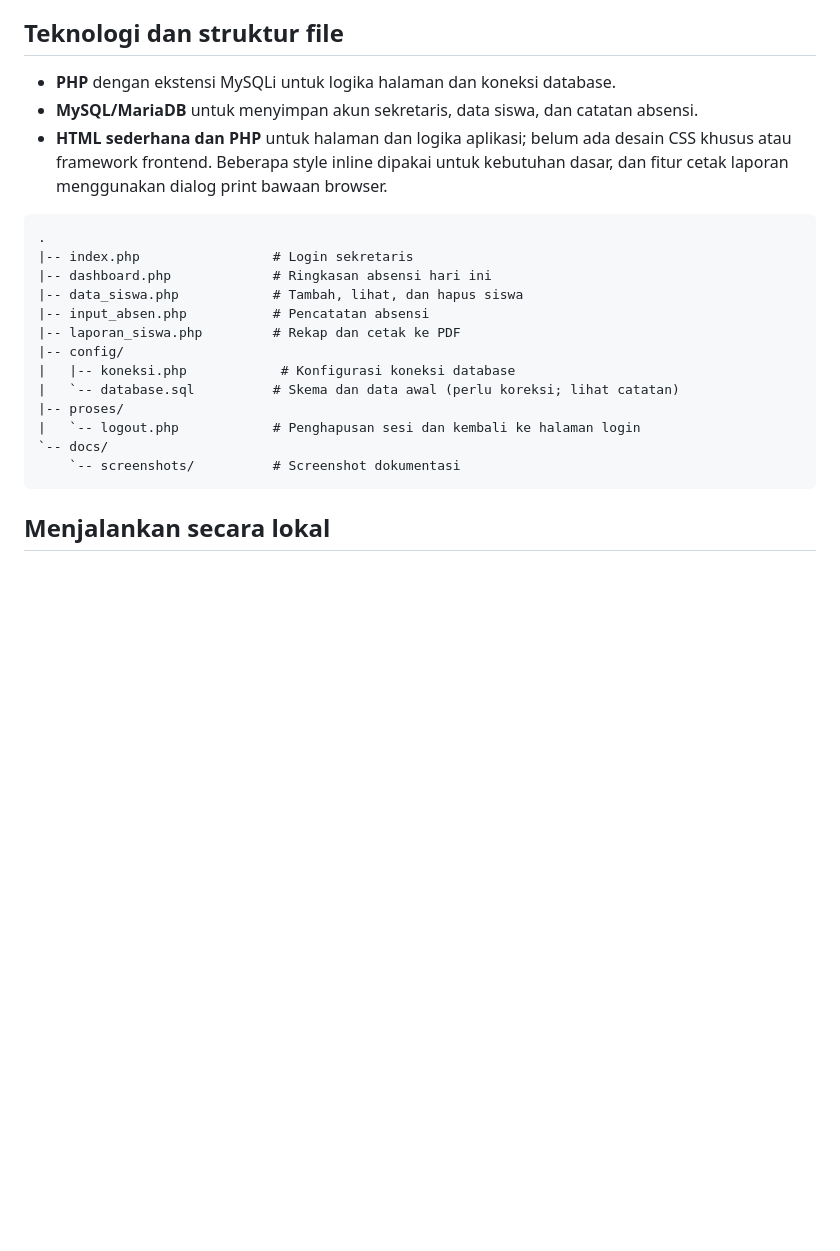
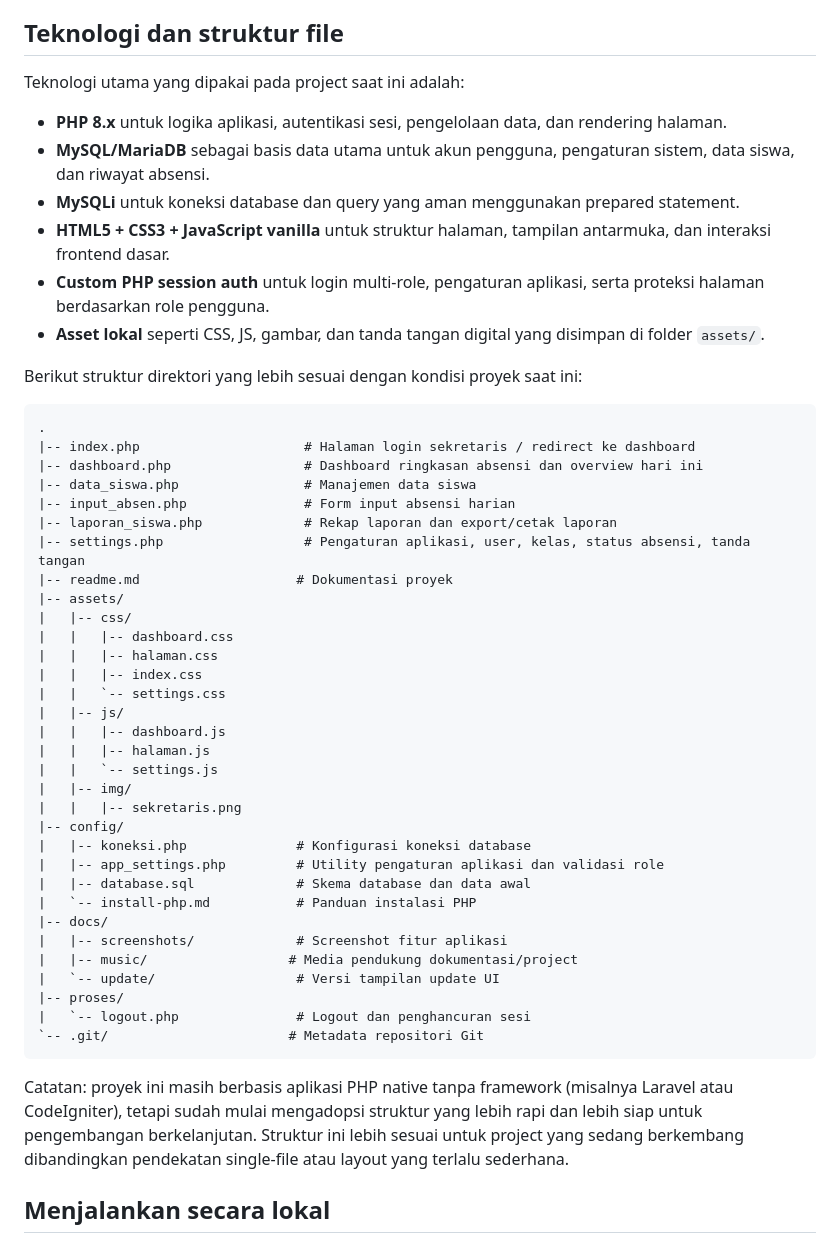
Before and after one commit to synvera/student-attendance-php-design-, a Markdown page: readme.md, the part around the change. Drawn GitHub-style; blank space fills up the shorter version.

````diff
--- a/readme.md
+++ b/readme.md
@@ -103,25 +103,53 @@ Untuk tampilan yang konsisten, ambil gambar setelah halaman selesai dimuat dan g
 
 ## Teknologi dan struktur file
 
-- **PHP** dengan ekstensi MySQLi untuk logika halaman dan koneksi database.
-- **MySQL/MariaDB** untuk menyimpan akun sekretaris, data siswa, dan catatan absensi.
-- **HTML sederhana dan PHP** untuk halaman dan logika aplikasi; belum ada desain CSS khusus atau framework frontend. Beberapa style inline dipakai untuk kebutuhan dasar, dan fitur cetak laporan menggunakan dialog print bawaan browser.
+Teknologi utama yang dipakai pada project saat ini adalah:
+
+- **PHP 8.x** untuk logika aplikasi, autentikasi sesi, pengelolaan data, dan rendering halaman.
+- **MySQL/MariaDB** sebagai basis data utama untuk akun pengguna, pengaturan sistem, data siswa, dan riwayat absensi.
+- **MySQLi** untuk koneksi database dan query yang aman menggunakan prepared statement.
+- **HTML5 + CSS3 + JavaScript vanilla** untuk struktur halaman, tampilan antarmuka, dan interaksi frontend dasar.
+- **Custom PHP session auth** untuk login multi-role, pengaturan aplikasi, serta proteksi halaman berdasarkan role pengguna.
+- **Asset lokal** seperti CSS, JS, gambar, dan tanda tangan digital yang disimpan di folder `assets/`.
+
+Berikut struktur direktori yang lebih sesuai dengan kondisi proyek saat ini:
 
 ```text
 .
-|-- index.php                 # Login sekretaris
-|-- dashboard.php             # Ringkasan absensi hari ini
-|-- data_siswa.php            # Tambah, lihat, dan hapus siswa
-|-- input_absen.php           # Pencatatan absensi
-|-- laporan_siswa.php         # Rekap dan cetak ke PDF
+|-- index.php                     # Halaman login sekretaris / redirect ke dashboard
+|-- dashboard.php                 # Dashboard ringkasan absensi dan overview hari ini
+|-- data_siswa.php                # Manajemen data siswa
+|-- input_absen.php               # Form input absensi harian
+|-- laporan_siswa.php             # Rekap laporan dan export/cetak laporan
+|-- settings.php                  # Pengaturan aplikasi, user, kelas, status absensi, tanda tangan
+|-- readme.md                    # Dokumentasi proyek
+|-- assets/
+|   |-- css/
+|   |   |-- dashboard.css
+|   |   |-- halaman.css
+|   |   |-- index.css
+|   |   `-- settings.css
+|   |-- js/
+|   |   |-- dashboard.js
+|   |   |-- halaman.js
+|   |   `-- settings.js
+|   |-- img/
+|   |   |-- sekretaris.png
 |-- config/
-|   |-- koneksi.php            # Konfigurasi koneksi database
-|   `-- database.sql          # Skema dan data awal (perlu koreksi; lihat catatan)
+|   |-- koneksi.php              # Konfigurasi koneksi database
+|   |-- app_settings.php         # Utility pengaturan aplikasi dan validasi role
+|   |-- database.sql             # Skema database dan data awal
+|   `-- install-php.md           # Panduan instalasi PHP
+|-- docs/
+|   |-- screenshots/             # Screenshot fitur aplikasi
+|   |-- music/                  # Media pendukung dokumentasi/project
+|   `-- update/                  # Versi tampilan update UI
 |-- proses/
-|   `-- logout.php            # Penghapusan sesi dan kembali ke halaman login
-`-- docs/
-	`-- screenshots/          # Screenshot dokumentasi
+|   `-- logout.php               # Logout dan penghancuran sesi
+`-- .git/                       # Metadata repositori Git
 ```
+
+Catatan: proyek ini masih berbasis aplikasi PHP native tanpa framework (misalnya Laravel atau CodeIgniter), tetapi sudah mulai mengadopsi struktur yang lebih rapi dan lebih siap untuk pengembangan berkelanjutan. Struktur ini lebih sesuai untuk project yang sedang berkembang dibandingkan pendekatan single-file atau layout yang terlalu sederhana.
 
 ## Menjalankan secara lokal
 
````
